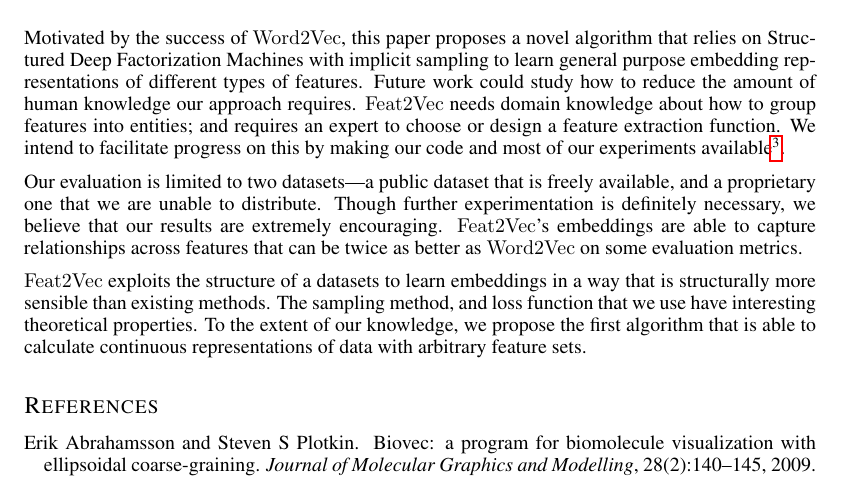
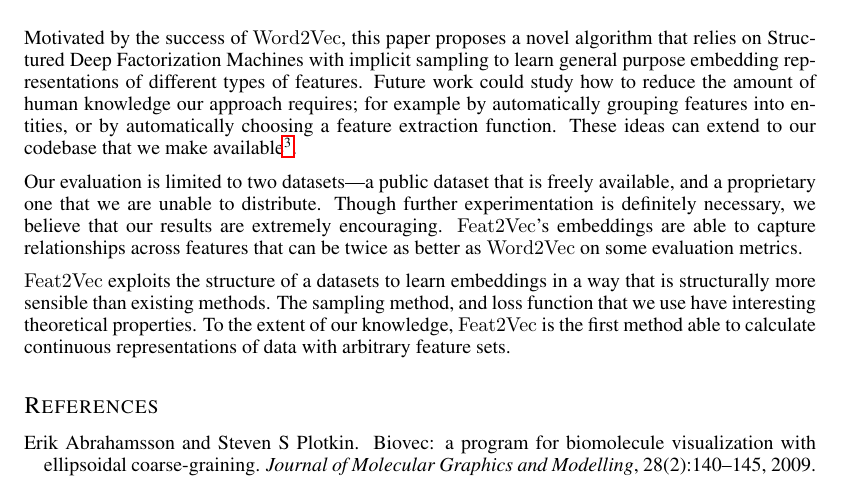
Before and after one commit to CheggEng/Feat2Vec, a LaTeX paper (iclr/feat2vec.tex): part of page 8 of 10, cut so that both start at the same text. Compiled offline with pdfLaTeX.

Commit message:
last change of the evening ZZzzz

```diff
--- a/iclr/feat2vec.tex
+++ b/iclr/feat2vec.tex
@@ -503,10 +503,9 @@
 \section{Discussion}
 %Embeddings are useful tools in in Artificial Intelligence.
 Motivated by the success of $\Word2Vec$, this paper proposes a novel algorithm that relies on Structured Deep Factorization Machines with implicit sampling to learn general purpose embedding representations of different types of features.
-Future work could study how to reduce the amount of  human knowledge our approach requires.
-$\Feat2Vec$ needs domain knowledge about how to group features into entities;
-and  requires  an expert to choose or  design a feature extraction function.
-We  intend to facilitate progress on this by making our code and  most of our experiments  available\footnote{\hl{dropbox link here?}}.
+Future work could study how to reduce the amount of  human knowledge our approach requires;
+for example by automatically grouping features into entities, or by automatically choosing a feature extraction function.
+These ideas can extend to our codebase that we make available\footnote{\hl{dropbox link here?}}.
 
 Our evaluation is limited to two datasets---a public dataset that is freely available,  and a proprietary one that we are unable to distribute.
 Though further experimentation is definitely necessary, we believe that our results are extremely encouraging.
@@ -514,7 +513,7 @@
 
 $\Feat2Vec$ exploits the structure of a datasets to learn embeddings in a way that is structurally more sensible than existing methods.
 The sampling method, and loss function that we use have interesting theoretical properties.
-To the extent of our knowledge, we propose the first algorithm that is able to calculate continuous representations of data with arbitrary feature sets.
+To the extent of our knowledge, $\Feat2Vec$  is the first method able to calculate continuous representations of data with arbitrary feature sets.
 
 
 
```
